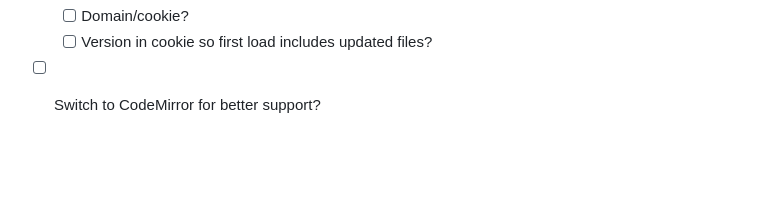
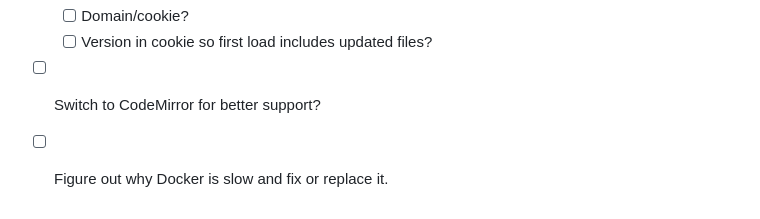
Before and after one commit to edanaher/idecl, a Markdown page: README.md, the part around the change. GitHub-like rendering; blank space fills up the shorter version.

```diff
--- a/README.md
+++ b/README.md
@@ -85,3 +85,4 @@ Bonus:
   - [ ] Domain/cookie?
   - [ ] Version in cookie so first load includes updated files?
 - [ ] Switch to CodeMirror for better support?
+- [ ] Figure out why Docker is slow and fix or replace it.
```
